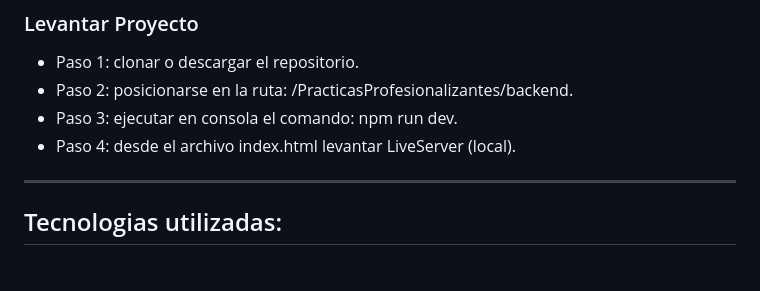
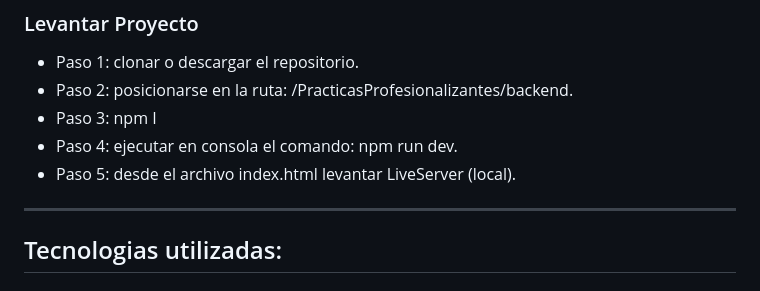
Before and after one commit to Estanisft118/PracticasProfesionalizantes, a Markdown page: README.MD, the part around the change. Drawn GitHub-style.

```diff
--- a/README.MD
+++ b/README.MD
@@ -49,8 +49,9 @@ Recorriendo la seccion Carreras ( 5 paginas diferentes ) encontraremos: nombre d
 ### Levantar Proyecto
 - Paso 1: clonar o descargar el repositorio.
 - Paso 2: posicionarse en la ruta: /PracticasProfesionalizantes/backend.
-- Paso 3: ejecutar en consola el comando: npm run dev.
-- Paso 4: desde el archivo index.html levantar LiveServer (local).
+- Paso 3: npm I
+- Paso 4: ejecutar en consola el comando: npm run dev.
+- Paso 5: desde el archivo index.html levantar LiveServer (local).
 ---
 ## Tecnologias utilizadas:
 ### Frontend:
```
